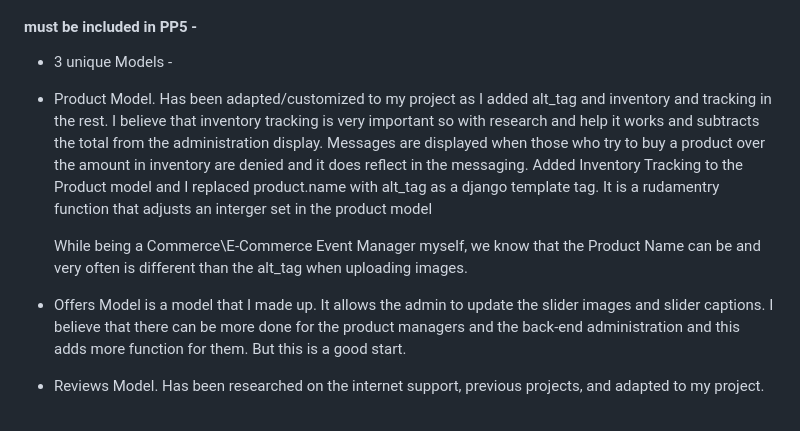
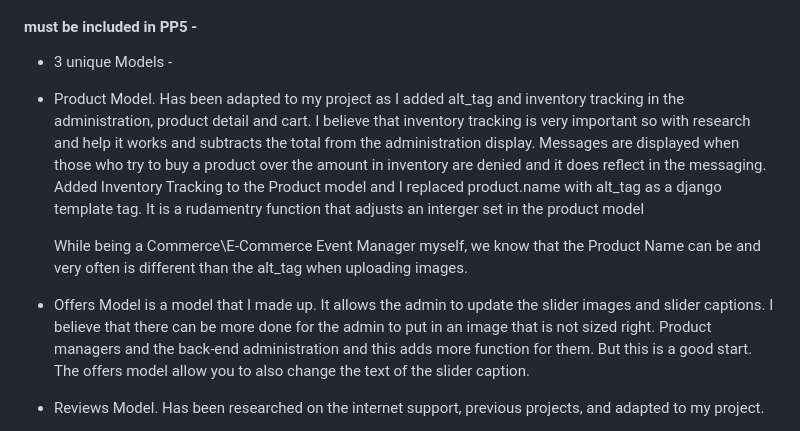
Before and after one commit to Jaredslocker21/organic_cat, a Markdown page: README.md, the part around the change. Rendered like a GitHub page.

```diff
--- a/README.md
+++ b/README.md
@@ -738,7 +738,7 @@ The app should now be deployed.
 
 * 3 unique Models -
 
-- Product Model. Has been adapted/customized to my project as I added alt_tag and inventory and tracking in the rest.
+- Product Model. Has been adapted to my project as I added alt_tag and inventory tracking in the administration, product detail and cart.
   I believe that inventory tracking is very important so with research and help it works and subtracts the total from the administration display.
   Messages are displayed  when those who try to buy a product over the amount in inventory are denied and it does reflect in the messaging.
   Added Inventory Tracking to the Product model and I replaced product.name with alt_tag as a django template tag. It is a rudamentry function that
@@ -747,8 +747,7 @@ The app should now be deployed.
   While being a Commerce\E-Commerce Event Manager myself, we know that the Product Name can be and very often is different than the alt_tag when
   uploading images.
 
-- Offers Model is a model that I made up. It allows the admin to update the slider images and slider captions. I believe that there can be more done for the
-  product managers and the back-end administration and this adds more function for them. But this is a good start.
+- Offers Model is a model that I made up. It allows the admin to update the slider images and slider captions. I believe that there can be more done for the admin to put in an image that is not sized right. Product managers and the back-end administration and this adds more function for them. But this is a good start. The offers model allow you to also change the text of the slider caption.
 
 - Reviews Model. Has been researched on the internet support, previous projects, and adapted to my project.
 
```
